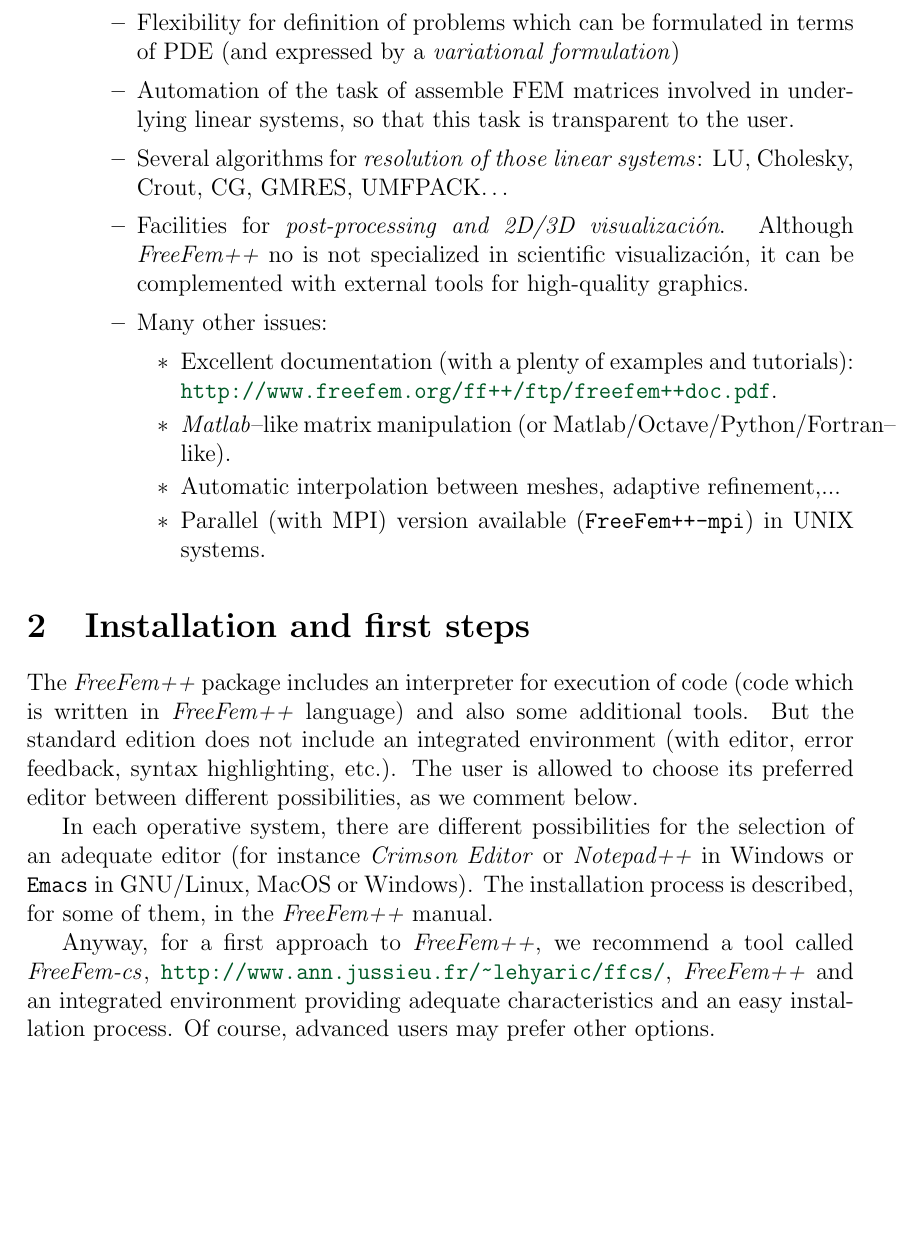
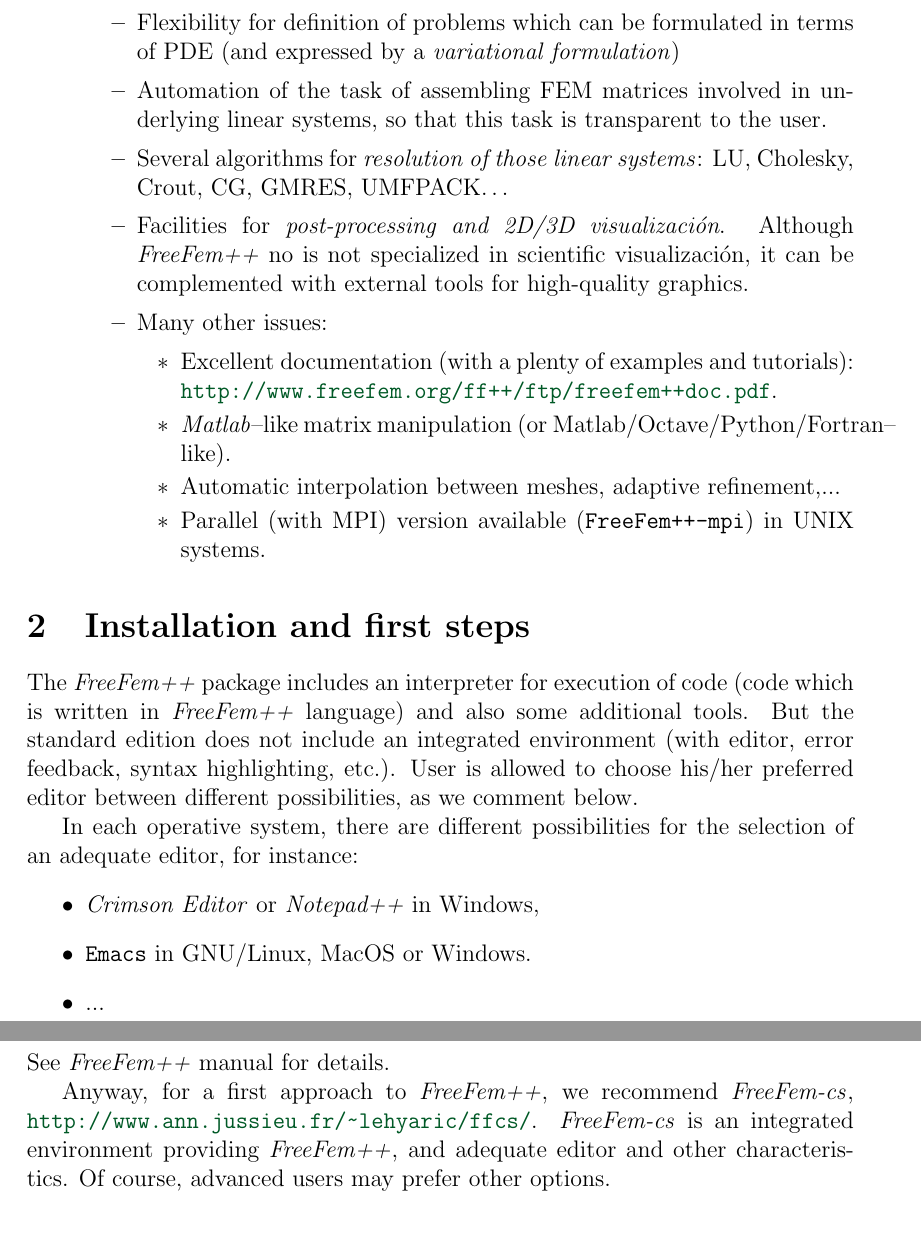
Before and after one commit to rrgalvan/freefem-course, a LaTeX document (freefem-course.tex): part of page 4 of 17 before the commit and two parts of pages 4 and 5 of 18 after it, the two joined at a grey line, cut so that both start at the same text, the shorter picture padded with empty space. Compiled offline with pdfLaTeX; the source files are stored in an older character set and shown here as Unicode.

Commit message:
Minor modifications

```diff
--- a/freefem-course.tex
+++ b/freefem-course.tex
@@ -47,14 +47,14 @@
 {}
 
 \title{Introduction to Finite Elements with \FF}
-\author{J. Rafael Rodríguez Galván \\ Univesidad de Cádiz}
+\author{J. Rafael Rodríguez Galván \\ Universidad de Cádiz}
 \date{
   % \includegraphics[width=0.13\textwidth]{./logo-unica.png}\par
   ~
   \\[5em]
   \emph{Università degli studi di Cagliari}
   \\[0.5em]
-  \emph{\today}
+  \emph{June 23-27, 2014}
   \\[9em]
   \includegraphics[width=0.12\textwidth]{./cc-by-sa.png}
   \\[1em]
@@ -152,15 +153,15 @@ and $p:\Omega\to\R$ pressure in each point of the domain.
 \item \alert{Oriented} to numerical simulation using the finite element method.
   Possibilities:
   \begin{itemize}
-  \item Definition of the geometry of a problem and 2D/3D meshing
-    (although \FF is not a CAD/CAE environment and then, if one wish
-    to use complex geometries, it is necessary to employ external tools.
+  \item Definition of the geometry of a problem and 2D/3D meshing.
+    Although \FF is not a CAD/CAE environment and then, for complex
+    geometries, it is necessary to use external tools.
   \item Variety of available \alert{finite elements}:
     $P_k$--Lagrange, $P_1$--bubble, $P_1$ discontinuous,
     Raviart-Thomas\ldots{}
   \item Flexibility for definition of problems which can be formulated
     in terms of PDE (and expressed by a \alert{variational formulation})
-  \item Automation of the task of assemble FEM matrices involved in
+  \item Automation of the task of assembling FEM matrices involved in
     underlying linear systems, so that this task is transparent to the
     user.
   \item Several algorithms for \alert{resolution of those linear
@@ -190,21 +191,23 @@ and $p:\Omega\to\R$ pressure in each point of the domain.
 The \FF package includes an interpreter for execution of code (code
 which is written in \FF language) and also some additional tools. But
 the standard edition does not include an integrated environment (with
-editor, error feedback, syntax highlighting, etc.).  The user is
-allowed to choose its preferred editor between different
+editor, error feedback, syntax highlighting, etc.). User is
+allowed to choose his/her preferred editor between different
 possibilities, as we comment below.
 
 In each operative system, there are different possibilities for the
-selection of an adequate editor (for instance \textit{Crimson Editor}
-or \textit{Notepad++} in Windows or \texttt{Emacs} in GNU/Linux, MacOS
-or Windows). The installation process is described, for some of them,
-in the \FF manual.
+selection of an adequate editor, for instance:
+\begin{itemize}
+\item \textit{Crimson Editor} or \textit{Notepad++} in Windows,
+\item \texttt{Emacs} in GNU/Linux, MacOS or Windows.
+\item ...
+\end{itemize}
+See \FF manual for details.
 
-Anyway, for a first approach to \FF, we recommend a tool called \FFcs,
-\url{http://www.ann.jussieu.fr/~lehyaric/ffcs/}, \FF and an integrated
-environment providing adequate characteristics and an easy
-installation process. Of course, advanced users may prefer other
-options.
+Anyway, for a first approach to \FF, we recommend \FFcs,
+\url{http://www.ann.jussieu.fr/~lehyaric/ffcs/}. \FFcs is an
+integrated environment providing \FF, and adequate editor and other
+characteristics. Of course, advanced users may prefer other options.
 
 \subsection{\FFcs: an integrated environment for \FF}
 \label{sec:freefem-CS}
```
Also changed, not shown: freefem-course.tex (29 more changed lines).
